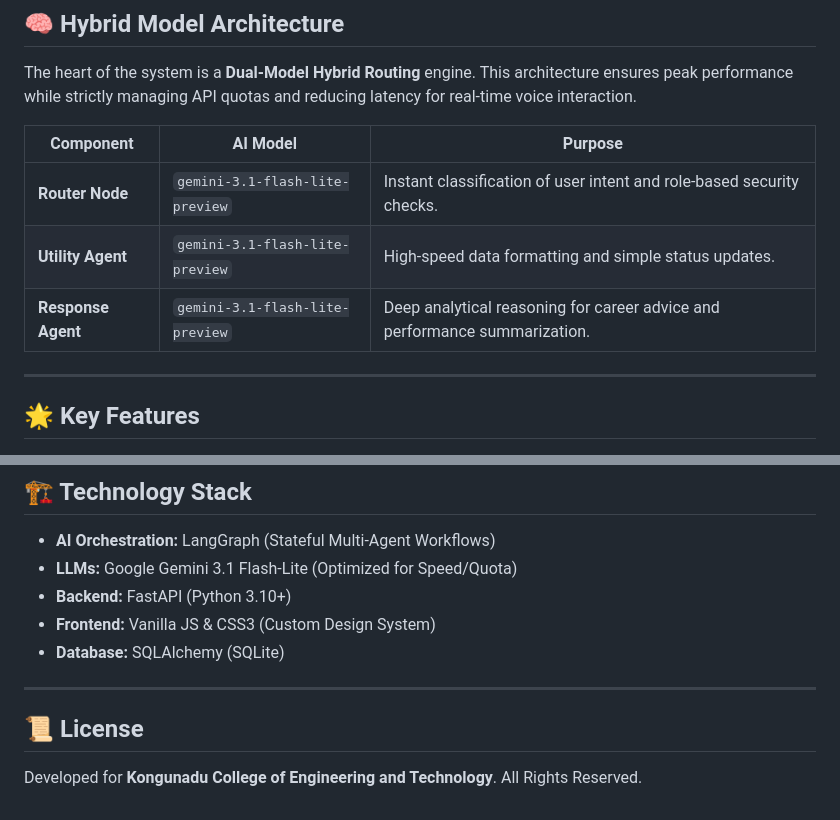
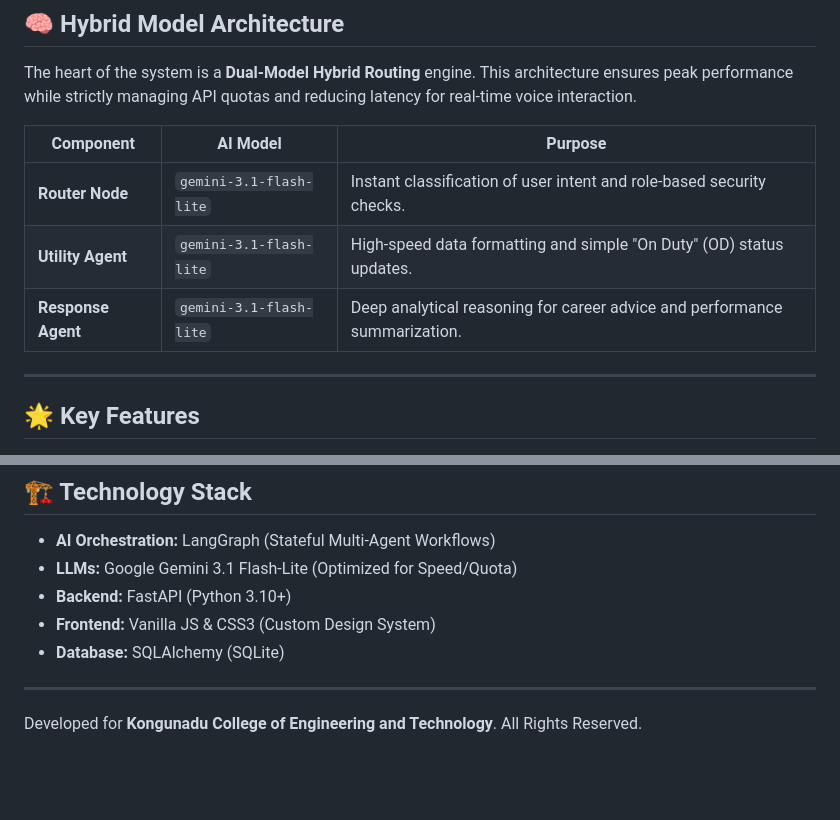
Before and after one commit to Harish-628/student-kpi-agent, a Markdown page: README.md, 2 parts joined by grey strips. GitHub-like rendering; blank space fills up the shorter version.

Commit message:
docs: Finalize README.md with production-grade project details

```diff
--- a/README.md
+++ b/README.md
@@ -9,10 +9,10 @@
 The heart of the system is a **Dual-Model Hybrid Routing** engine. This architecture ensures peak performance while strictly managing API quotas and reducing latency for real-time voice interaction.
 
 | Component | AI Model | Purpose |
-|---|-|---|
-| **Router Node** | `gemini-3.1-flash-lite-preview` | Instant classification of user intent and role-based security checks. |
-| **Utility Agent** | `gemini-3.1-flash-lite-preview` | High-speed data formatting and simple status updates. |
-| **Response Agent** | `gemini-3.1-flash-lite-preview` | Deep analytical reasoning for career advice and performance summarization. |
+|---|---|---|
+| **Router Node** | `gemini-3.1-flash-lite` | Instant classification of user intent and role-based security checks. |
+| **Utility Agent** | `gemini-3.1-flash-lite` | High-speed data formatting and simple "On Duty" (OD) status updates. |
+| **Response Agent** | `gemini-3.1-flash-lite` | Deep analytical reasoning for career advice and performance summarization. |
 
 ---
 
@@ -79,5 +82,4 @@ Run the startup batch script to boot the FastAPI backend and the Neon Frontend s
 
 ---
 
-## 📜 License
 Developed for **Kongunadu College of Engineering and Technology**. All Rights Reserved.
```
Also changed, not shown: other parts of README.md (+3 -0 lines).
